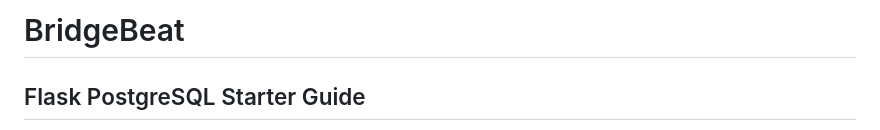
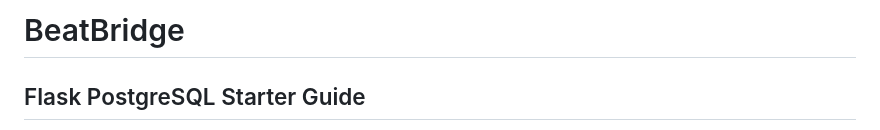
Before and after one commit to shermszz/BeatBridge, a Markdown page: README.md, the part around the change. GitHub-like rendering.

```diff
--- a/README.md
+++ b/README.md
@@ -1,4 +1,4 @@
-# BridgeBeat
+# BeatBridge
 
 ## Flask PostgreSQL Starter Guide
 
```
